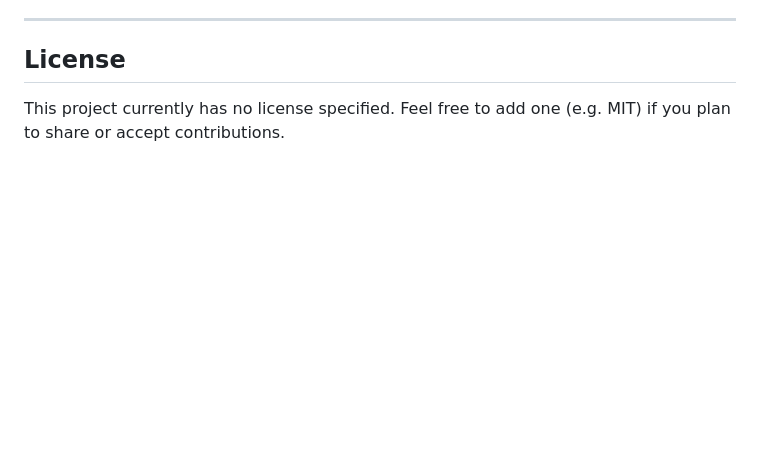
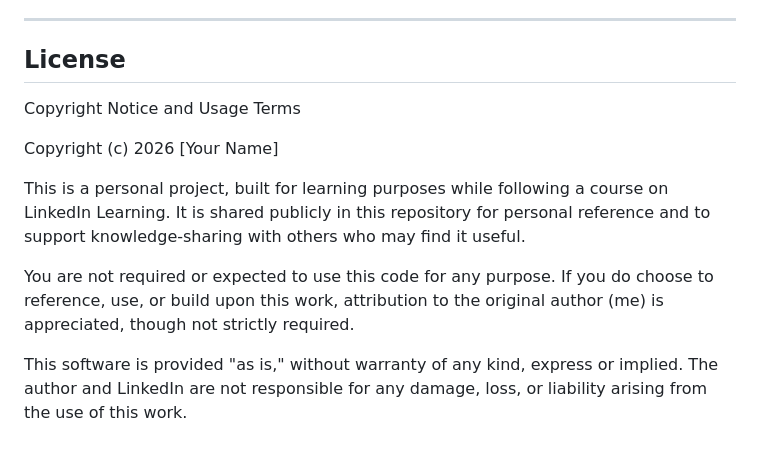
Before and after one commit to Mahmoud-KM/Health-Tracker-Dashboard, a Markdown page: README.md, the part around the change. GitHub-like rendering; blank space fills up the shorter version.

Commit message:
Include copyright notice and usage terms
Added copyright notice and usage terms to the README.

```diff
--- a/README.md
+++ b/README.md
@@ -125,4 +125,19 @@ It served as a hands-on way to learn and apply core Flask concepts, including:
 
 ## License
 
-This project currently has no license specified. Feel free to add one (e.g. MIT) if you plan to share or accept contributions.
+Copyright Notice and Usage Terms
+
+Copyright (c) 2026 [Your Name]
+
+This is a personal project, built for learning purposes while following a
+course on LinkedIn Learning. It is shared publicly in this repository for
+personal reference and to support knowledge-sharing with others who may
+find it useful.
+
+You are not required or expected to use this code for any purpose. If you
+do choose to reference, use, or build upon this work, attribution to the
+original author (me) is appreciated, though not strictly required.
+
+This software is provided "as is," without warranty of any kind, express
+or implied. The author and LinkedIn are not responsible for any damage,
+loss, or liability arising from the use of this work.
```
